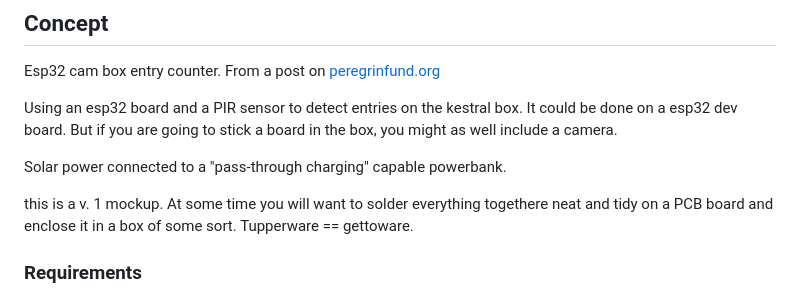
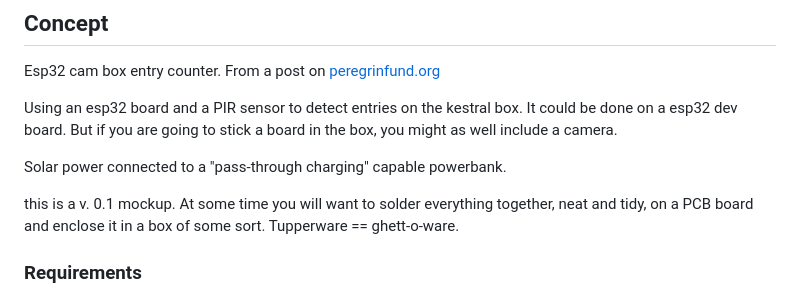
Before and after one commit to grantiago/birdbox, a Markdown page: counter/readme.md, the part around the change printed below. GitHub-like rendering.

Commit message:
Update readme.md
spelling

```diff
--- a/counter/readme.md
+++ b/counter/readme.md
@@ -15,7 +15,7 @@ Using an esp32 board and a PIR sensor to detect entries on the kestral box. It c
 
 Solar power connected to a "pass-through charging" capable powerbank.
 
-this is a v. 1 mockup. At some time you will want to solder everything togethere neat and tidy on a PCB board and enclose it in a box of some sort. Tupperware == gettoware.
+this is a v. 0.1 mockup. At some time you will want to solder everything together, neat and tidy, on a PCB board and enclose it in a box of some sort. Tupperware == ghett-o-ware.
 
 ### Requirements
 
```
Also changed, not shown: other parts of counter/readme.md (+1 -1 lines).
